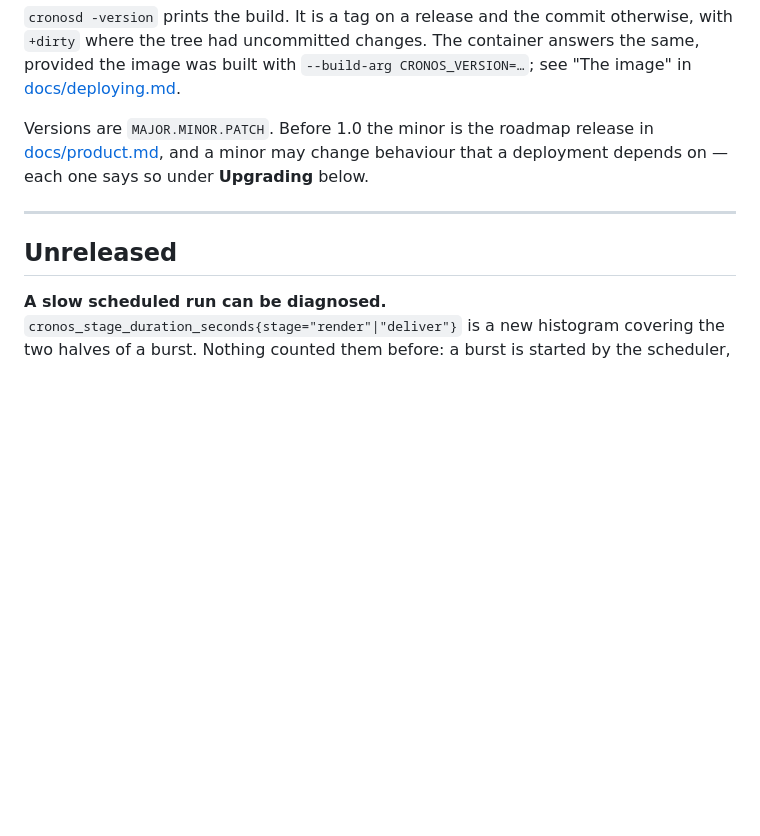
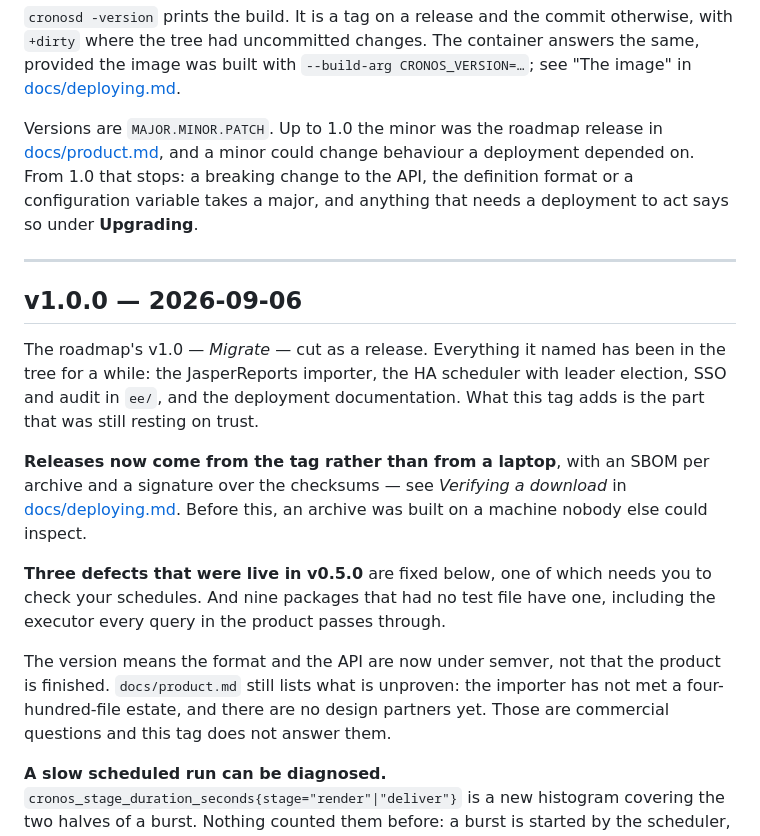
Before and after one commit to gsoultan/cronos, a Markdown page: CHANGELOG.md, the part around the change. Rendered like a GitHub page; blank space fills up the shorter version.

Commit message:
Cut v1.0.0
The roadmap's v1.0 was marked done and never tagged, so the only release
anybody could download was v0.5.0 — which is missing three fixes that matter
and every piece of the release provenance.

1.0 also retires a rule. Up to here the minor tracked the roadmap release and
was allowed to change behaviour a deployment depended on, which was honest
while the shape was still moving and is not a promise anybody can build an
integration against. From this tag a breaking change to the API, the definition
format or a configuration variable takes a major.

What the number does not claim is stated in the entry rather than left to be
inferred: the format and the API are under semver now, the product is not
finished, and docs/product.md still lists the two things nobody has tested — an
importer that has not met a real estate, and no design partners.

```diff
--- a/CHANGELOG.md
+++ b/CHANGELOG.md
@@ -12,13 +12,34 @@ otherwise, with `+dirty` where the tree had uncommitted changes. The container
 answers the same, provided the image was built with `--build-arg
 CRONOS_VERSION=…`; see "The image" in [docs/deploying.md](docs/deploying.md).
 
-Versions are `MAJOR.MINOR.PATCH`. Before 1.0 the minor is the roadmap release in
-[docs/product.md](docs/product.md), and a minor may change behaviour that a
-deployment depends on — each one says so under **Upgrading** below.
+Versions are `MAJOR.MINOR.PATCH`. Up to 1.0 the minor was the roadmap release in
+[docs/product.md](docs/product.md), and a minor could change behaviour a
+deployment depended on. From 1.0 that stops: a breaking change to the API, the
+definition format or a configuration variable takes a major, and anything that
+needs a deployment to act says so under **Upgrading**.
 
 ---
 
-## Unreleased
+## v1.0.0 — 2026-09-06
+
+The roadmap's v1.0 — *Migrate* — cut as a release. Everything it named has been
+in the tree for a while: the JasperReports importer, the HA scheduler with
+leader election, SSO and audit in `ee/`, and the deployment documentation. What
+this tag adds is the part that was still resting on trust.
+
+**Releases now come from the tag rather than from a laptop**, with an SBOM per
+archive and a signature over the checksums — see *Verifying a download* in
+[docs/deploying.md](docs/deploying.md). Before this, an archive was built on a
+machine nobody else could inspect.
+
+**Three defects that were live in v0.5.0** are fixed below, one of which needs
+you to check your schedules. And nine packages that had no test file have one,
+including the executor every query in the product passes through.
+
+The version means the format and the API are now under semver, not that the
+product is finished. `docs/product.md` still lists what is unproven: the
+importer has not met a four-hundred-file estate, and there are no design
+partners yet. Those are commercial questions and this tag does not answer them.
 
 **A slow scheduled run can be diagnosed.**
 `cronos_stage_duration_seconds{stage="render"|"deliver"}` is a new histogram
```
Also changed, not shown: docs/product.md (+1 -1 lines).
